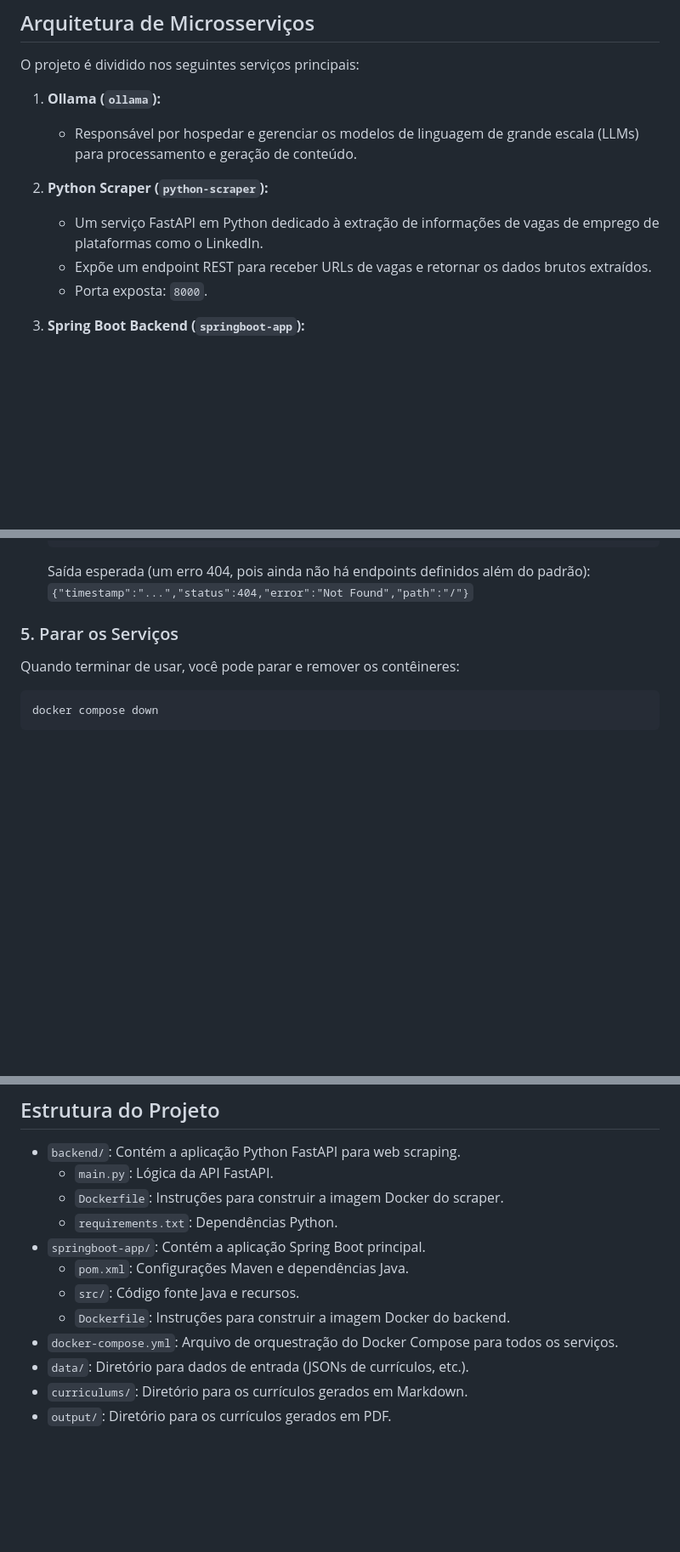
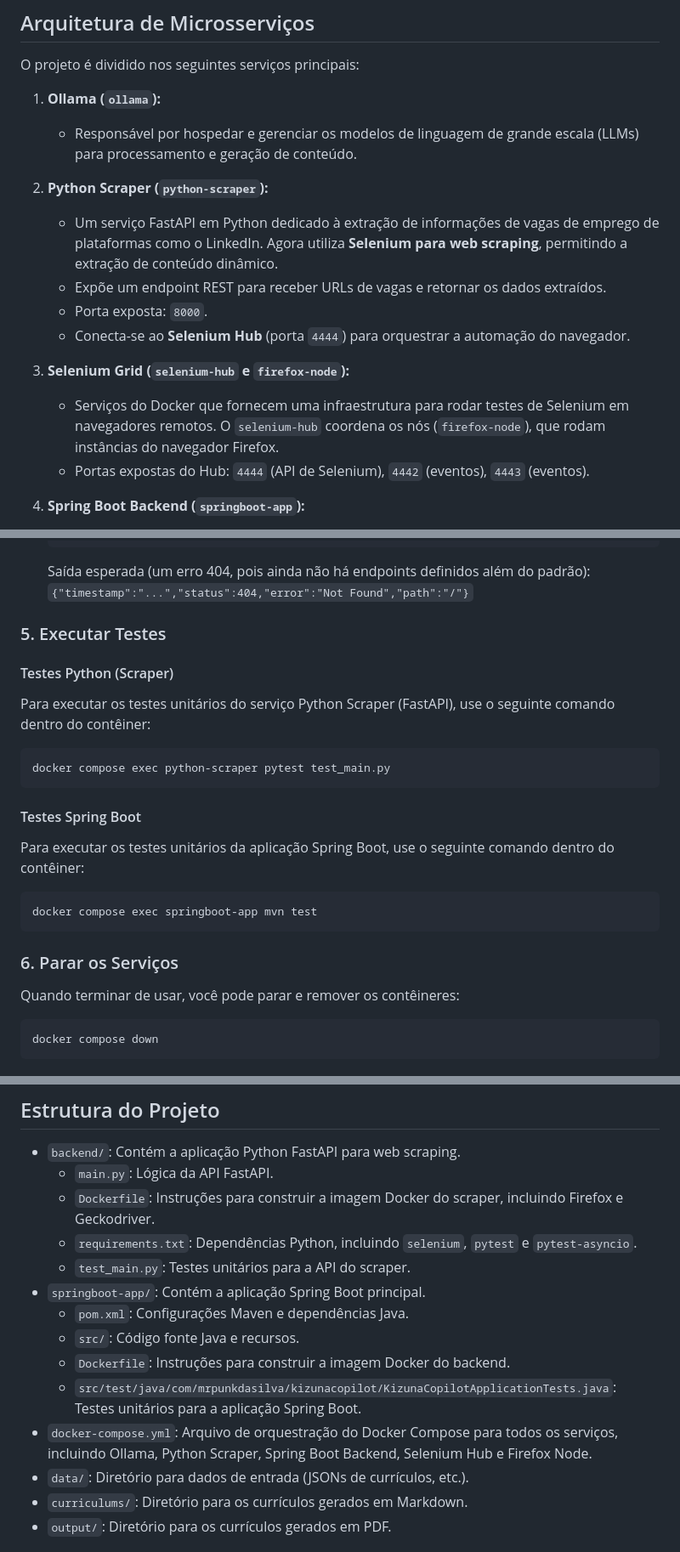
Before and after one commit to mrpunkdasilva/kizuna, a Markdown page: README.md, 3 parts joined by grey strips. Shown at 85% size. GitHub-like rendering; blank space fills up the shorter version.

Commit message:
docs: Update README.md with project status, Selenium integration, and test instructions

````diff
--- a/README.md
+++ b/README.md
@@ -18,9 +18,14 @@ O projeto é dividido nos seguintes serviços principais:
     *   Responsável por hospedar e gerenciar os modelos de linguagem de grande escala (LLMs) para processamento e geração de conteúdo.
 
 2.  **Python Scraper (`python-scraper`):**
-    *   Um serviço FastAPI em Python dedicado à extração de informações de vagas de emprego de plataformas como o LinkedIn.
-    *   Expõe um endpoint REST para receber URLs de vagas e retornar os dados brutos extraídos.
+    *   Um serviço FastAPI em Python dedicado à extração de informações de vagas de emprego de plataformas como o LinkedIn. Agora utiliza **Selenium para web scraping**, permitindo a extração de conteúdo dinâmico.
+    *   Expõe um endpoint REST para receber URLs de vagas e retornar os dados extraídos.
     *   Porta exposta: `8000`.
+    *   Conecta-se ao **Selenium Hub** (porta `4444`) para orquestrar a automação do navegador.
+
+3.  **Selenium Grid (`selenium-hub` e `firefox-node`):**
+    *   Serviços do Docker que fornecem uma infraestrutura para rodar testes de Selenium em navegadores remotos. O `selenium-hub` coordena os nós (`firefox-node`), que rodam instâncias do navegador Firefox.
+    *   Portas expostas do Hub: `4444` (API de Selenium), `4442` (eventos), `4443` (eventos).
 
 3.  **Spring Boot Backend (`springboot-app`):**
     *   O backend principal da aplicação, construído com Spring Boot em Java.
@@ -87,7 +94,21 @@ docker compose ps
     ```
     Saída esperada (um erro 404, pois ainda não há endpoints definidos além do padrão): `{"timestamp":"...","status":404,"error":"Not Found","path":"/"}`
 
-### 5. Parar os Serviços
+### 5. Executar Testes
+
+#### Testes Python (Scraper)
+Para executar os testes unitários do serviço Python Scraper (FastAPI), use o seguinte comando dentro do contêiner:
+```bash
+docker compose exec python-scraper pytest test_main.py
+```
+
+#### Testes Spring Boot
+Para executar os testes unitários da aplicação Spring Boot, use o seguinte comando dentro do contêiner:
+```bash
+docker compose exec springboot-app mvn test
+```
+
+### 6. Parar os Serviços
 
 Quando terminar de usar, você pode parar e remover os contêineres:
 ```bash
@@ -102,13 +123,15 @@ Este projeto está em desenvolvimento contínuo.
 
 *   `backend/`: Contém a aplicação Python FastAPI para web scraping.
     *   `main.py`: Lógica da API FastAPI.
-    *   `Dockerfile`: Instruções para construir a imagem Docker do scraper.
-    *   `requirements.txt`: Dependências Python.
+    *   `Dockerfile`: Instruções para construir a imagem Docker do scraper, incluindo Firefox e Geckodriver.
+    *   `requirements.txt`: Dependências Python, incluindo `selenium`, `pytest` e `pytest-asyncio`.
+    *   `test_main.py`: Testes unitários para a API do scraper.
 *   `springboot-app/`: Contém a aplicação Spring Boot principal.
     *   `pom.xml`: Configurações Maven e dependências Java.
     *   `src/`: Código fonte Java e recursos.
     *   `Dockerfile`: Instruções para construir a imagem Docker do backend.
-*   `docker-compose.yml`: Arquivo de orquestração do Docker Compose para todos os serviços.
+    *   `src/test/java/com/mrpunkdasilva/kizunacopilot/KizunaCopilotApplicationTests.java`: Testes unitários para a aplicação Spring Boot.
+*   `docker-compose.yml`: Arquivo de orquestração do Docker Compose para todos os serviços, incluindo Ollama, Python Scraper, Spring Boot Backend, Selenium Hub e Firefox Node.
 *   `data/`: Diretório para dados de entrada (JSONs de currículos, etc.).
 *   `curriculums/`: Diretório para os currículos gerados em Markdown.
 *   `output/`: Diretório para os currículos gerados em PDF.
````
Also changed, not shown: other parts of README.md (+3 -1 lines).
